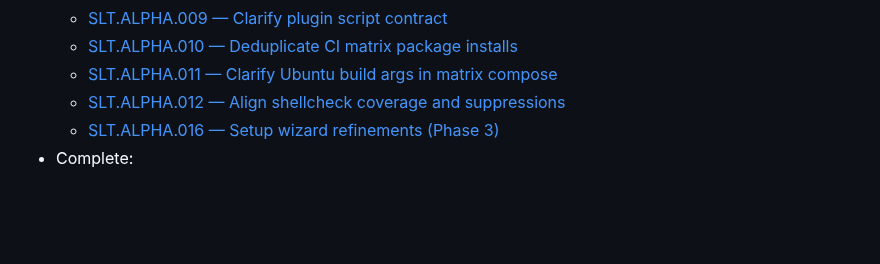
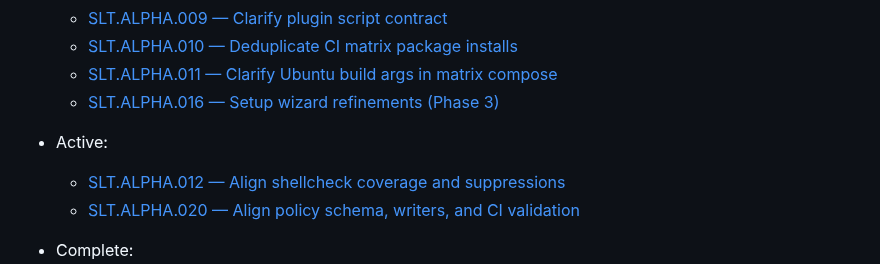
Before and after one commit to flyingrobots/shiplog, a Markdown page: docs/tasks/README.md, the part around the change. Drawn GitHub-style; blank space fills up the shorter version.

Commit message:
tasks(alpha): mark 012 and 020 as active; refresh progress bars

```diff
--- a/docs/tasks/README.md
+++ b/docs/tasks/README.md
@@ -103,8 +103,11 @@ The following is the canonical progress bar. *Note that it is 50 characters wide
   - [SLT.ALPHA.009 — Clarify plugin script contract](docs/tasks/backlog/SLT.ALPHA.009_plugin_script_contract.md)
   - [SLT.ALPHA.010 — Deduplicate CI matrix package installs](docs/tasks/backlog/SLT.ALPHA.010_deduplicate_ci_matrix_packages.md)
   - [SLT.ALPHA.011 — Clarify Ubuntu build args in matrix compose](docs/tasks/backlog/SLT.ALPHA.011_ubuntu_build_args_comment.md)
-  - [SLT.ALPHA.012 — Align shellcheck coverage and suppressions](docs/tasks/backlog/SLT.ALPHA.012_align_shellcheck_coverage_and_suppressions.md)
   - [SLT.ALPHA.016 — Setup wizard refinements (Phase 3)](docs/tasks/backlog/SLT.ALPHA.016_setup_wizard_phase_3.md)
+
+- Active:
+  - [SLT.ALPHA.012 — Align shellcheck coverage and suppressions](docs/tasks/active/SLT.ALPHA.012_align_shellcheck_coverage_and_suppressions.md)
+  - [SLT.ALPHA.020 — Align policy schema, writers, and CI validation](docs/tasks/active/SLT.ALPHA.020_policy_schema_alignment_and_validation.md)
 - Complete:
   - [SLT.ALPHA.001 — Show command docs page](docs/tasks/complete/SLT.ALPHA.001_show_docs_page.md)
   - [SLT.ALPHA.005 — Policy validate command](docs/tasks/complete/SLT.ALPHA.005_policy_validate_command.md)
```
Also changed, not shown: 2 other files.
